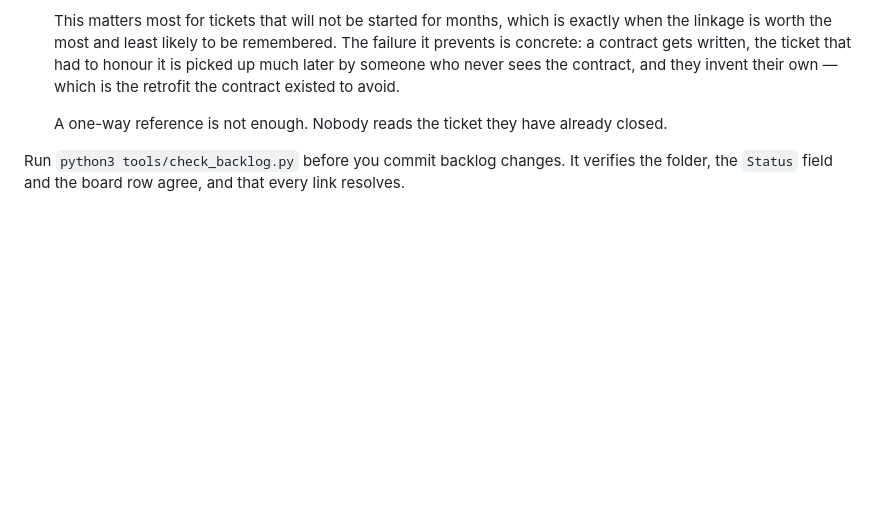
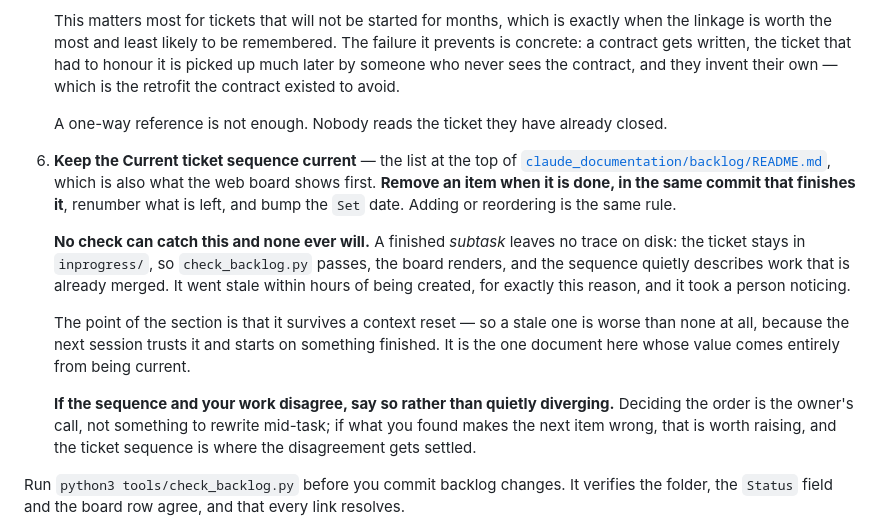
Before and after one commit to ywadi/hollow_point, a Markdown page: CLAUDE.md, the part around the change. GitHub-like rendering; blank space fills up the shorter version.

Commit message:
CLAUDE.md: the ticket sequence is maintained by hand, because nothing else can
Added as step 6 of the mandatory ticket workflow, at the owner's request, after
the sequence went stale within hours of being created.

The reason it needs a rule rather than good intentions is that no automated
check can ever cover it. A finished subtask leaves no trace on disk: the ticket
stays in inprogress/, check_backlog.py passes, the board renders happily, and
the list quietly describes work that is already merged. That is exactly what
happened -- T0060.6 landed while the sequence feature was still being built, and
it took a person noticing, not a check.

So the instruction is the specific one: remove an item in the same commit that
finishes it, renumber, bump the date. And the argument is stated rather than
assumed -- the section exists to survive a context reset, which means a stale
one is worse than none, because the next session trusts it and starts on
something already done. It is the only document here whose entire value is being
current.

Also states what to do when the sequence and the work disagree: raise it. The
order is the owner's call and not something to rewrite mid-task, which is the
same reason 141.0 is marked a decision rather than a ticket to pick up.

Co-Authored-By: Claude Opus 5 (1M context) <noreply@anthropic.com>

```diff
--- a/CLAUDE.md
+++ b/CLAUDE.md
@@ -69,6 +69,27 @@ The backlog README states it, and it gets forgotten anyway:
 
    A one-way reference is not enough. Nobody reads the ticket they have already
    closed.
+6. **Keep the Current ticket sequence current** — the list at the top of
+   [`claude_documentation/backlog/README.md`](claude_documentation/backlog/README.md#current-ticket-sequence),
+   which is also what the web board shows first. **Remove an item when it is
+   done, in the same commit that finishes it**, renumber what is left, and bump
+   the `Set` date. Adding or reordering is the same rule.
+
+   **No check can catch this and none ever will.** A finished *subtask* leaves
+   no trace on disk: the ticket stays in `inprogress/`, so `check_backlog.py`
+   passes, the board renders, and the sequence quietly describes work that is
+   already merged. It went stale within hours of being created, for exactly this
+   reason, and it took a person noticing.
+
+   The point of the section is that it survives a context reset — so a stale one
+   is worse than none at all, because the next session trusts it and starts on
+   something finished. It is the one document here whose value comes entirely
+   from being current.
+
+   **If the sequence and your work disagree, say so rather than quietly
+   diverging.** Deciding the order is the owner's call, not something to
+   rewrite mid-task; if what you found makes the next item wrong, that is worth
+   raising, and the ticket sequence is where the disagreement gets settled.
 
 Run `python3 tools/check_backlog.py` before you commit backlog changes. It
 verifies the folder, the `Status` field and the board row agree, and that every
```
